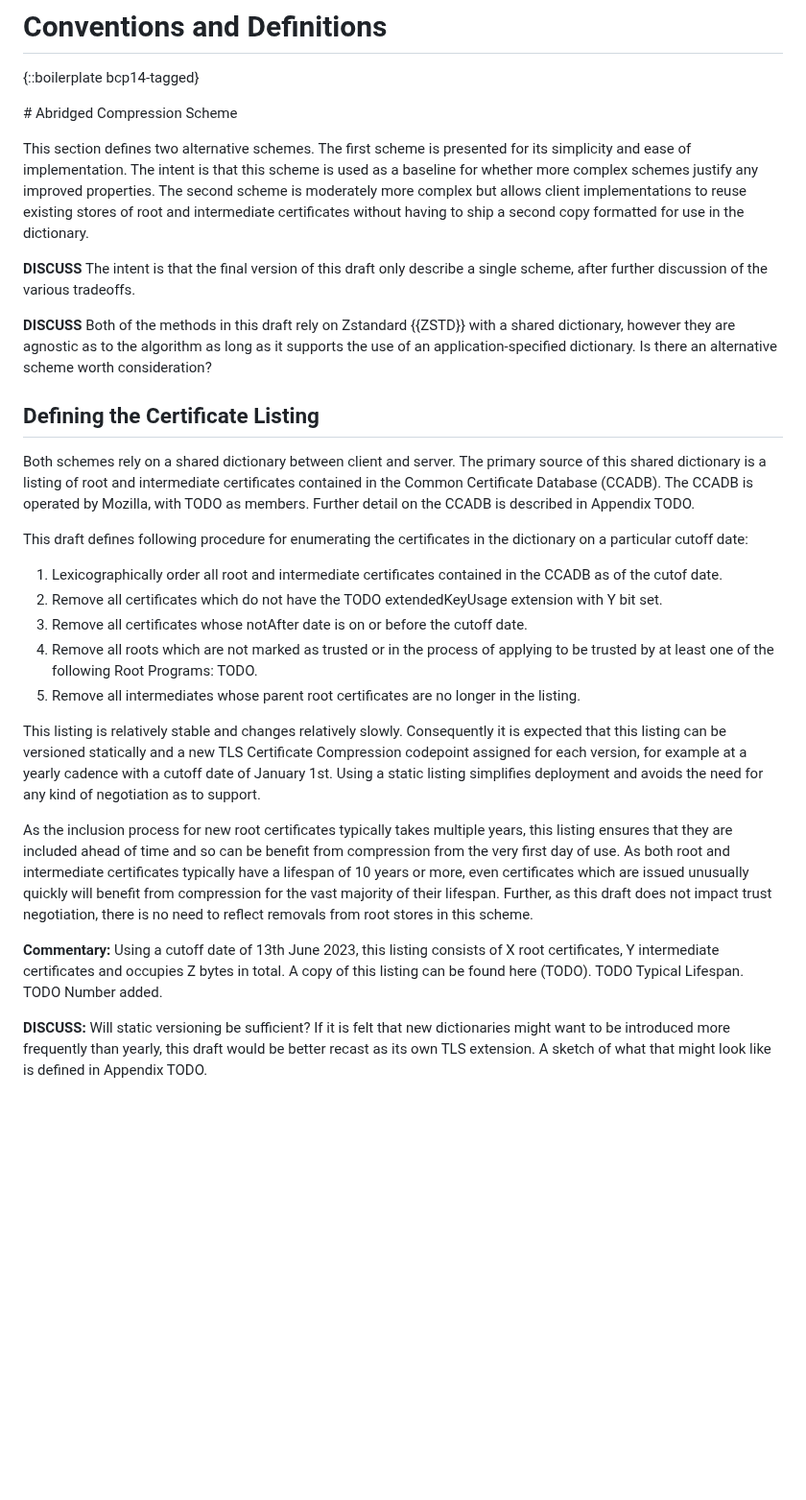
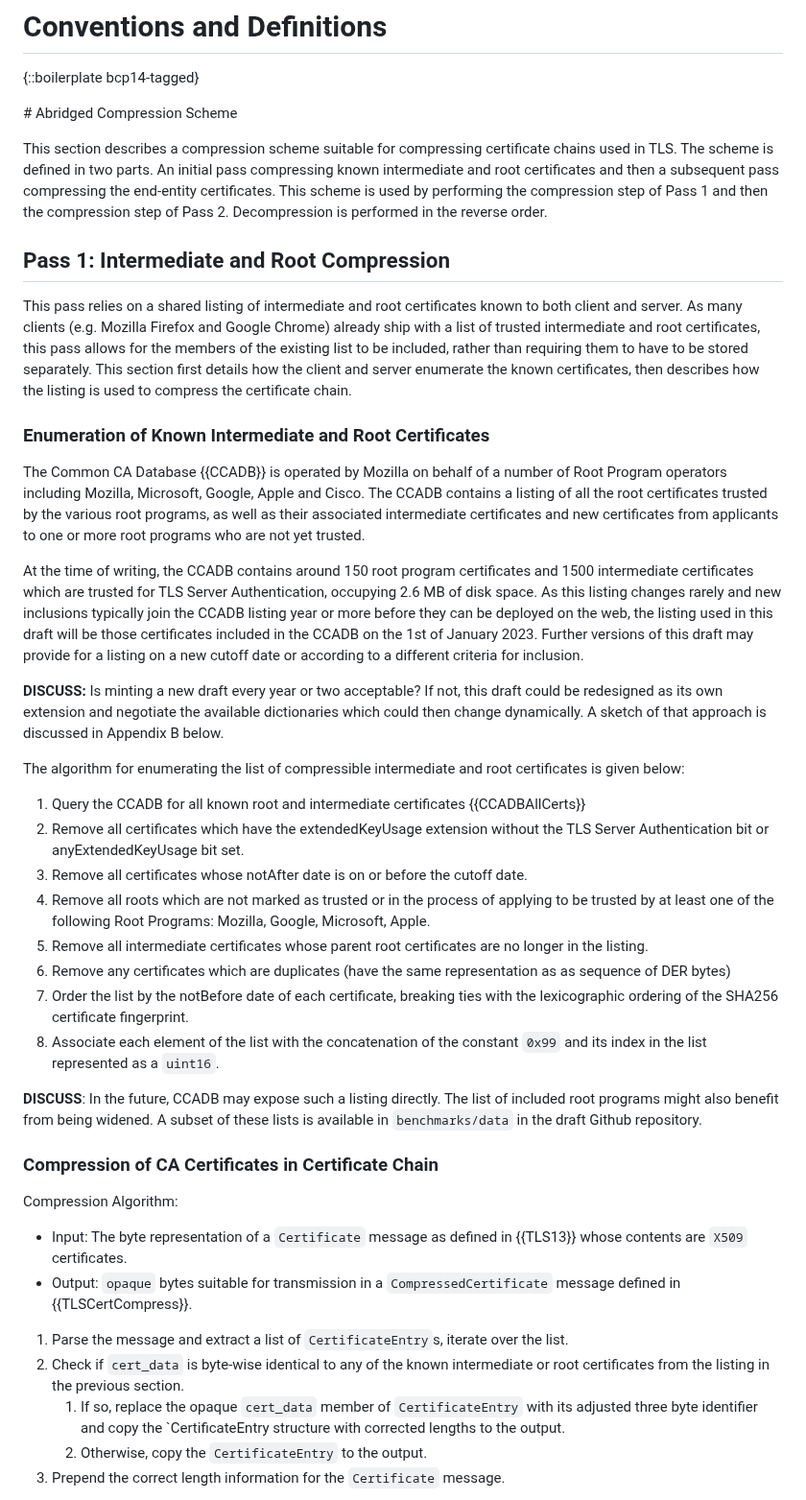
Before and after one commit to tlswg/draft-ietf-tls-cert-abridge, a Markdown page: draft-jackson-tls-cert-abridge.md, the part around one of its changes. Shown at 96% size. GitHub-like rendering; blank space fills up the shorter version.

Commit message:
Pass 1 Definition

```diff
--- a/draft-jackson-tls-cert-abridge.md
+++ b/draft-jackson-tls-cert-abridge.md
@@ -120,29 +139,41 @@ This draft is still at an early stage. Open questions are marked with the tag **
 
 # Abridged Compression Scheme
 
-This section defines two alternative schemes. The first scheme is presented for its simplicity and ease of implementation. The intent is that this scheme is used as a baseline for whether more complex schemes justify any improved properties. The second scheme is moderately more complex but allows client implementations to reuse existing stores of root and intermediate certificates without having to ship a second copy formatted for use in the dictionary.
+This section describes a compression scheme suitable for compressing certificate chains used in TLS. The scheme is defined in two parts. An initial pass compressing known intermediate and root certificates and then a subsequent pass compressing the end-entity certificates. This scheme is used by performing the compression step of Pass 1 and then the compression step of Pass 2. Decompression is performed in the reverse order.
 
-**DISCUSS** The intent is that the final version of this draft only describe a single scheme, after further discussion of the various tradeoffs.
+## Pass 1: Intermediate and Root Compression
 
-**DISCUSS** Both of the methods in this draft rely on Zstandard {{ZSTD}} with a shared dictionary, however they are agnostic as to the algorithm as long as it supports the use of an application-specified dictionary. Is there an alternative scheme worth consideration?
+This pass relies on a shared listing of intermediate and root certificates known to both client and server. As many clients (e.g. Mozilla Firefox and Google Chrome) already ship with a list of trusted intermediate and root certificates, this pass allows for the members of the existing list to be included, rather than requiring them to have to be stored separately. This section first details how the client and server enumerate the known certificates, then describes how the listing is used to compress the certificate chain.
 
-## Defining the Certificate Listing
+### Enumeration of Known Intermediate and Root Certificates
 
-Both schemes rely on a shared dictionary between client and server. The primary source of this shared dictionary is a listing of root and intermediate certificates contained in the Common Certificate Database (CCADB). The CCADB is operated by Mozilla, with TODO as members. Further detail on the CCADB is described in Appendix TODO.
+The Common CA Database {{CCADB}} is operated by Mozilla on behalf of a number of Root Program operators including Mozilla, Microsoft, Google, Apple and Cisco. The CCADB contains a listing of all the root certificates trusted by the various root programs, as well as their associated intermediate certificates and new certificates from applicants to one or more root programs who are not yet trusted.
 
-This draft defines following procedure for enumerating the certificates in the dictionary on a particular cutoff date:
+At the time of writing, the CCADB contains around 150 root program certificates and 1500 intermediate certificates which are trusted for TLS Server Authentication, occupying 2.6 MB of disk space. As this listing changes rarely and new inclusions typically join the CCADB listing year or more before they can be deployed on the web, the listing used in this draft will be those certificates included in the CCADB on the 1st of January 2023. Further versions of this draft may provide for a listing on a new cutoff date or according to a different criteria for inclusion.
 
-1. Lexicographically order all root and intermediate certificates contained in the CCADB as of the cutof date.
-2. Remove all certificates which do not have the TODO extendedKeyUsage extension with Y bit set.
+**DISCUSS:** Is minting a new draft every year or two acceptable? If not, this draft could be redesigned as its own extension and negotiate the available dictionaries which could then change dynamically. A sketch of that approach is discussed in Appendix B below.
+
+The algorithm for enumerating the list of compressible intermediate and root certificates is given below:
+1. Query the CCADB for all known root and intermediate certificates {{CCADBAllCerts}}
+2. Remove all certificates which have the extendedKeyUsage extension without the TLS Server Authentication bit or anyExtendedKeyUsage bit set.
 3. Remove all certificates whose notAfter date is on or before the cutoff date.
-4. Remove all roots which are not marked as trusted or in the process of applying to be trusted by at least one of the following Root Programs: TODO.
-5. Remove all intermediates whose parent root certificates are no longer in the listing.
+4. Remove all roots which are not marked as trusted or in the process of applying to be trusted by at least one of the following Root Programs: Mozilla, Google, Microsoft, Apple.
+5. Remove all intermediate certificates whose parent root certificates are no longer in the listing.
+6. Remove any certificates which are duplicates (have the same representation as as sequence of DER bytes)
+7. Order the list by the notBefore date of each certificate, breaking ties with the lexicographic ordering of the SHA256 certificate fingerprint.
+8. Associate each element of the list with the concatenation of the constant `0x99` and its index in the list represented as a `uint16`.
 
-This listing is relatively stable and changes relatively slowly. Consequently it is expected that this listing can be versioned statically and a new TLS Certificate Compression codepoint assigned for each version, for example at a yearly cadence with a cutoff date of January 1st. Using a static listing simplifies deployment and avoids the need for any kind of negotiation as to support.
+**DISCUSS**: In the future, CCADB may expose such a listing directly. The list of included root programs might also benefit from being widened. A subset of these lists is available in `benchmarks/data` in the draft Github repository.
 
-As the inclusion process for new root certificates typically takes multiple years, this listing ensures that they are included ahead of time and so can be benefit from compression from the very first day of use. As both root and intermediate certificates typically have a lifespan of 10 years or more, even certificates which are issued unusually quickly will benefit from compression for the vast majority of their lifespan. Further, as this draft does not impact trust negotiation, there is no need to reflect removals from root stores in this scheme.
+### Compression of CA Certificates in Certificate Chain
 
-**Commentary:** Using a cutoff date of 13th June 2023, this listing consists of X root certificates, Y intermediate certificates and occupies Z bytes in total. A copy of this listing can be found here (TODO). TODO Typical Lifespan. TODO Number added.
+Compression Algorithm:
+* Input: The byte representation of a `Certificate` message as defined in {{TLS13}} whose contents are `X509` certificates.
+* Output: `opaque` bytes suitable for transmission in a `CompressedCertificate` message defined in {{TLSCertCompress}}.
 
-**DISCUSS:** Will static versioning be sufficient? If it is felt that new dictionaries might want to be introduced more frequently than yearly, this draft would be better recast as its own TLS extension. A sketch of what that might look like is defined in Appendix TODO.
+1. Parse the message and extract a list of `CertificateEntry`s, iterate over the list.
+2. Check if `cert_data` is byte-wise identical to any of the known intermediate or root certificates from the listing in the previous section.
+   1.  If so, replace the opaque `cert_data` member of `CertificateEntry` with its adjusted three byte identifier and copy the `CertificateEntry structure with corrected lengths to the output.
+   2. Otherwise, copy the `CertificateEntry` to the output.
+3. Prepend the correct length information for the `Certificate` message.
 
```
Also changed, not shown: other parts of draft-jackson-tls-cert-abridge.md (+30 -1 lines).
